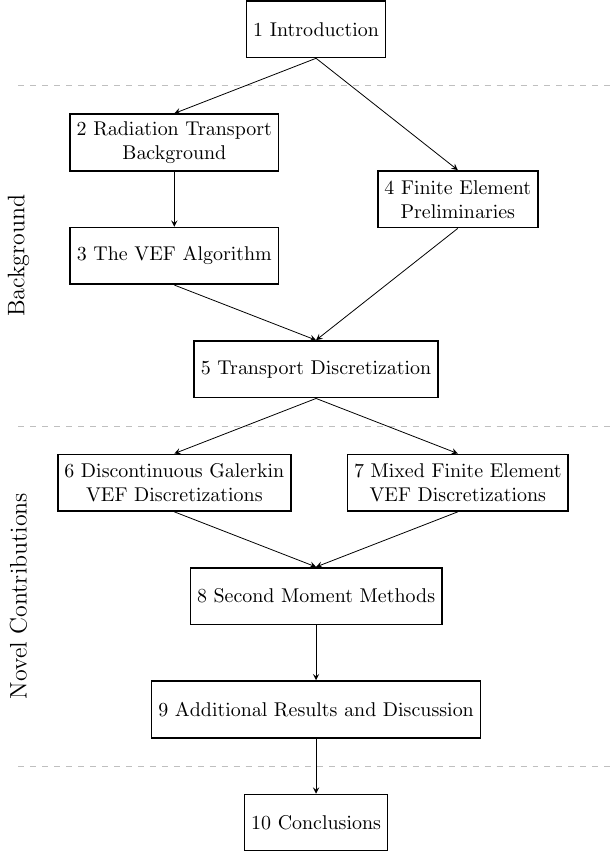
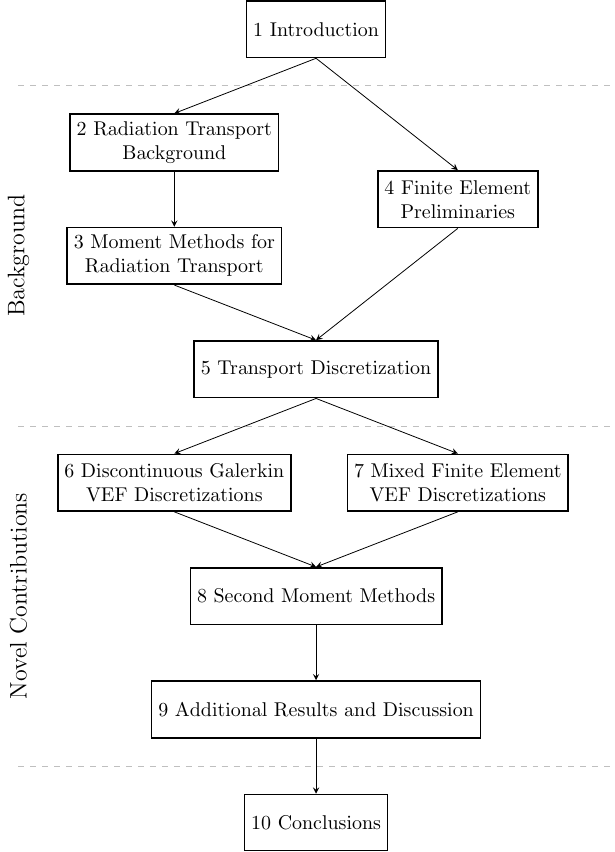
Before and after one commit to smsolivier/dissertation, a LaTeX figure (tikz/interdependence.tex): the whole page. Compiled offline with pdfLaTeX.

Commit message:
interdependence table fix

```diff
--- a/tikz/interdependence.tex
+++ b/tikz/interdependence.tex
@@ -9,7 +9,7 @@
 \begin{tikzpicture}[>=stealth]
 	\node[node] (intro) {1 Introduction};
 	\node[node] at ([yshift=-2cm, xshift=-2.5cm]intro) (trans_back) {2 Radiation Transport\\Background};
-	\node[node] at ([yshift=-2cm]trans_back) (vef) {3 The VEF Algorithm};
+	\node[node] at ([yshift=-2cm]trans_back) (vef) {3 Moment Methods for\\Radiation Transport};
 	\node[node] at ([xshift=2.5cm, yshift=-3cm]intro) (fem) {4 Finite Element\\Preliminaries};
 	\node[node] at ([yshift=-6cm]intro) (sn) {5 Transport Discretization};
 	\node[node] at ([yshift=-2cm, xshift=-2.5cm]sn) (dg) {6 Discontinuous Galerkin\\VEF Discretizations};
```
